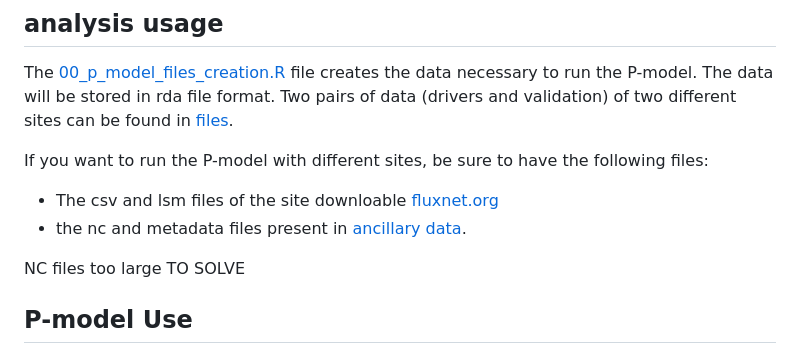
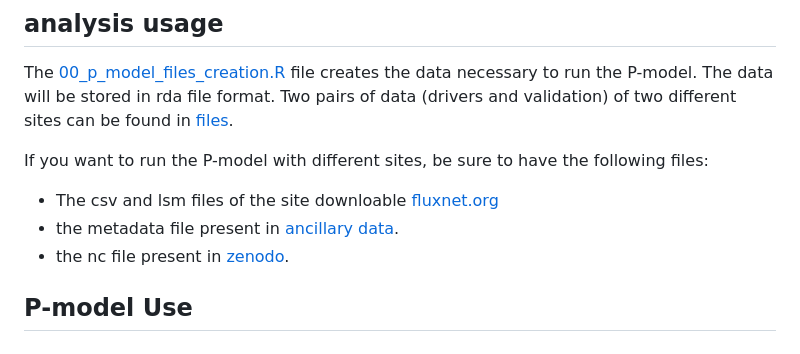
Before and after one commit to geco-bern/rsofundemo, a Markdown page: README.md, the part around the change. GitHub-like rendering.

```diff
--- a/README.md
+++ b/README.md
@@ -55,9 +55,8 @@ The [00_p_model_files_creation.R](https://github.com/FrancescoGrossi-unimi/rsofu
 If you want to run the P-model with different sites, be sure to have the following files:
 
 - The csv and lsm files of the site downloable [fluxnet.org](https://fluxnet.org/data/fluxnet2015-dataset/)
-- the nc and metadata files present in [ancillary data](https://github.com/FrancescoGrossi-unimi/rsofundemo/tree/main/vignettes/ancillary_data).
-
-NC files too large TO SOLVE
+- the metadata file present in [ancillary data](https://github.com/FrancescoGrossi-unimi/rsofundemo/tree/main/vignettes/ancillary_data).
+- the nc file present in [zenodo](https://zenodo.org/records/5515246).
 
 ## P-model Use
 
```
